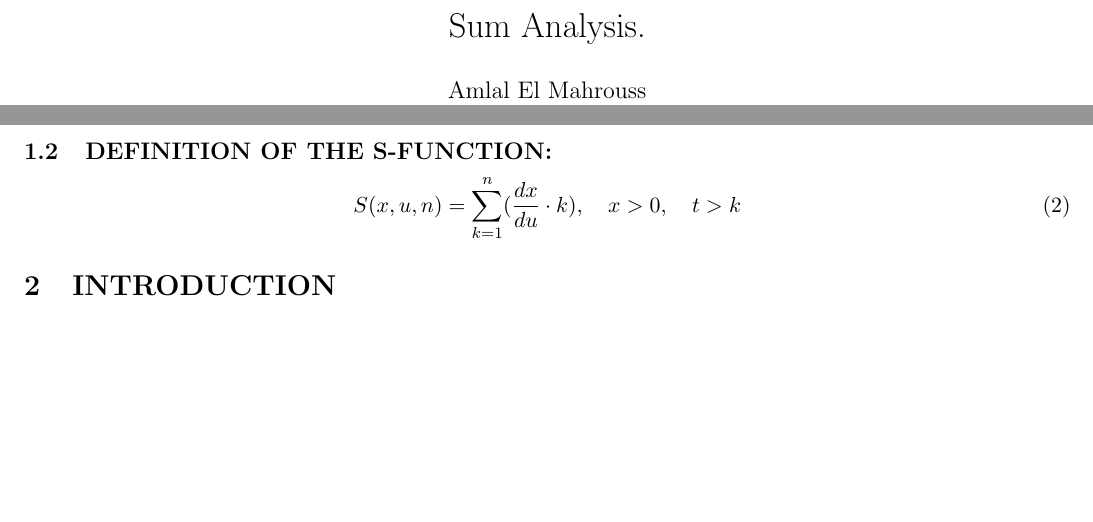
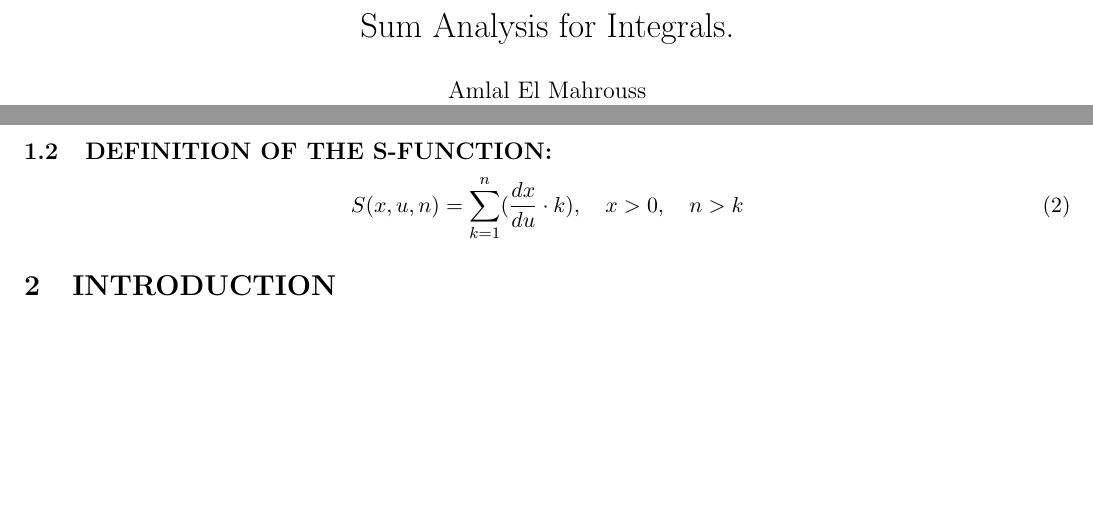
Before and after one commit to publications-and-more/wg, a LaTeX paper (source/wg04/paper.2.tex): two parts of the page, joined at a grey line, cut at the place of the change. Compiled offline with pdfLaTeX.

Commit message:
chore: update papers.
Signed-off-by: Amlal El Mahrouss <amlal@nekernel.org>

```diff
--- a/source/wg04/paper.2.tex
+++ b/source/wg04/paper.2.tex
@@ -10,7 +10,7 @@
 \usepackage{mathtools}
 \usepackage[margin=0.5in,top=1in,bottom=1in]{geometry}
 
-\title{Sum Analysis.}
+\title{Sum Analysis for Integrals.}
 \author{Amlal El Mahrouss\\\texttt{amlal@nekernel.org}}
 \date{February 2026}
 
@@ -36,7 +36,7 @@ We assume $x \in \mathbb{R}, \quad a, b \in \mathbb{N}, \quad b > a > 0$ for:
 \end{equation}
 \subsection{DEFINITION OF THE S-FUNCTION:}
 \begin{equation}
-    S(x, u, n) = \sum_{k=1}^{n} (\frac{dx}{du}\cdot k), \quad x > 0, \quad t > k
+    S(x, u, n) = \sum_{k=1}^{n} (\frac{dx}{du}\cdot k), \quad x > 0, \quad n > k
 \end{equation}
 
 \section{INTRODUCTION}
```
Also changed, not shown: source/README.md.
